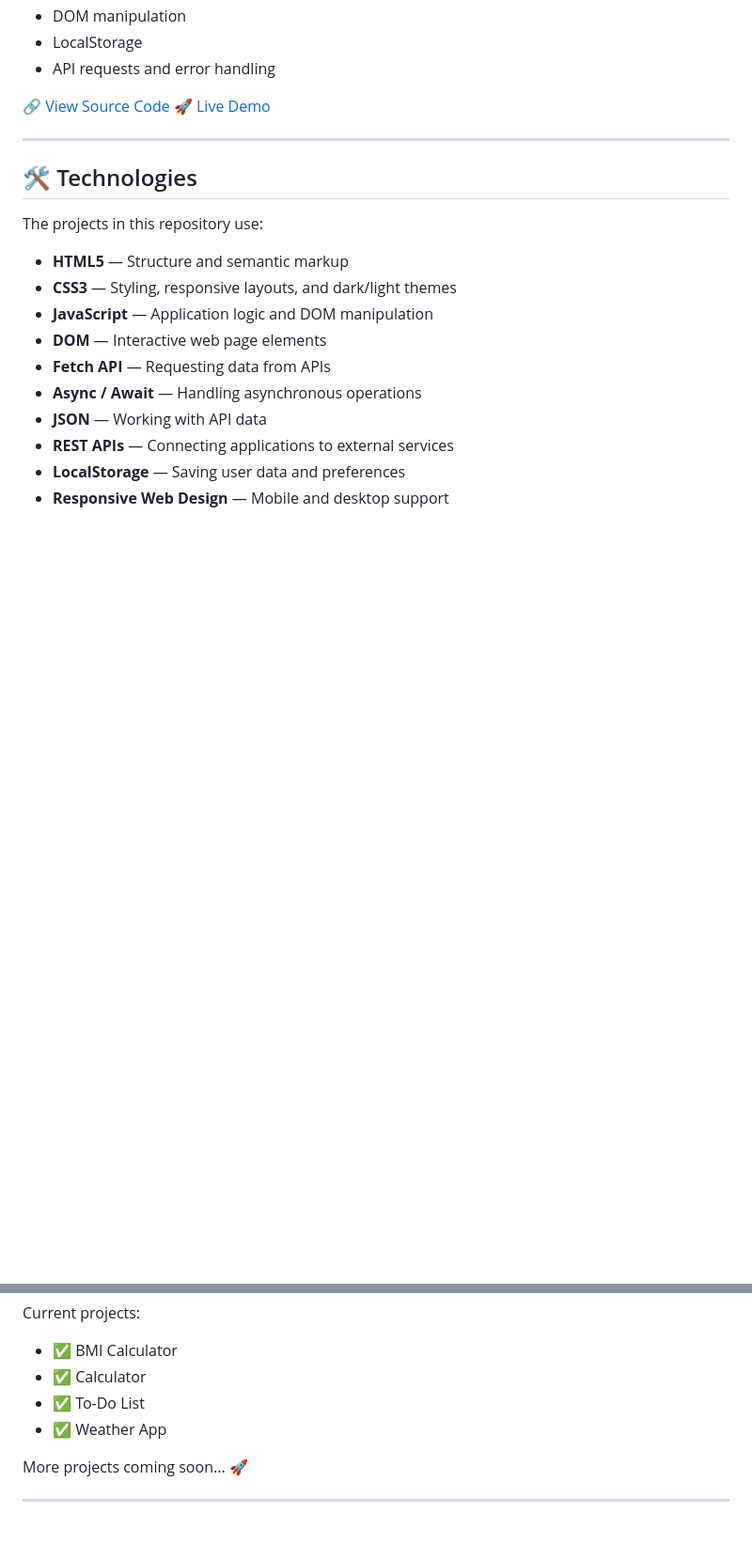
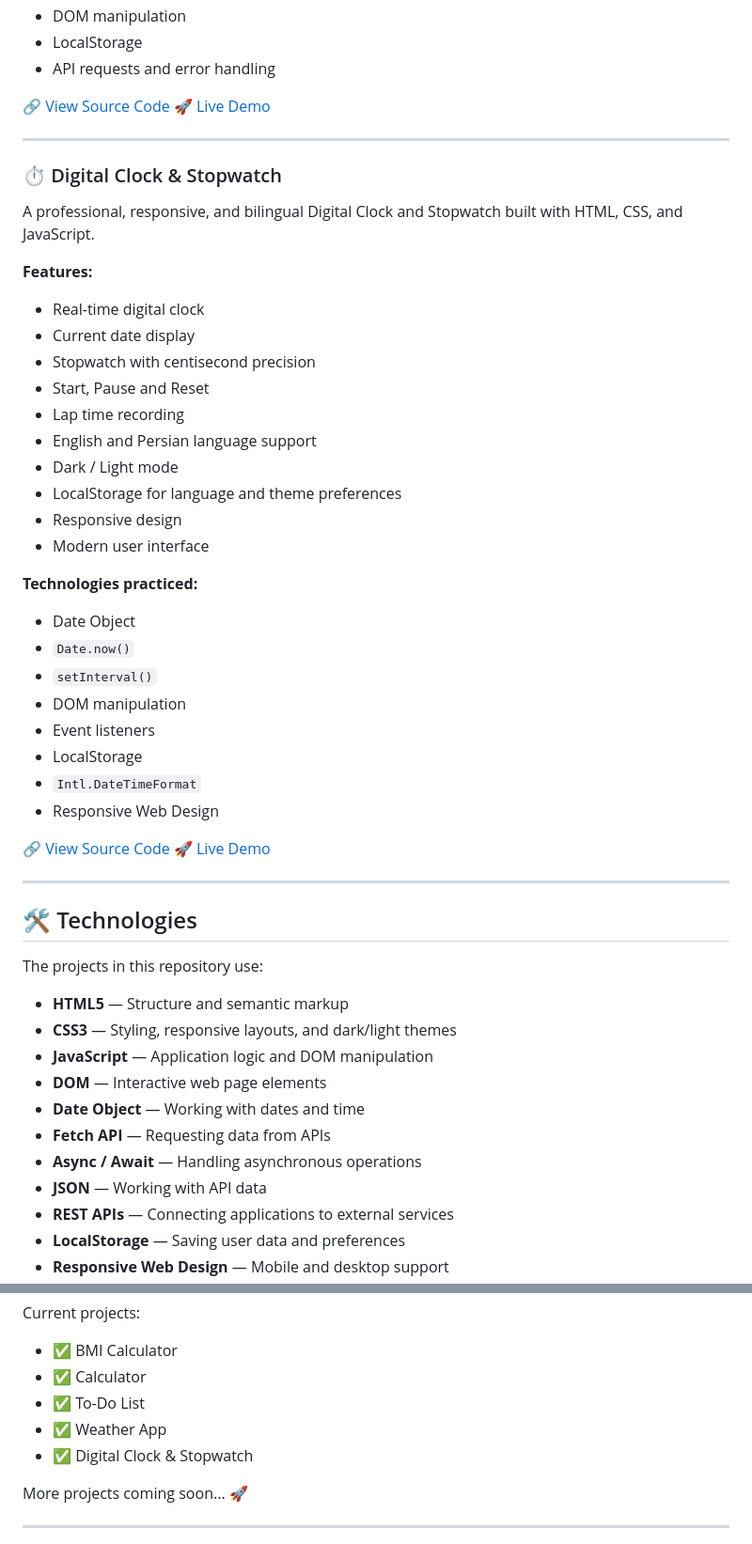
Before and after one commit to kramatniamohammadtaha-hue/JavaScript-Projects, a Markdown page: README.md, 2 parts joined by grey strips. Shown at 94% size. Rendered like a GitHub page; blank space fills up the shorter version.

Commit message:
Update main README.md with Digital Clock and Stopwatch

```diff
--- a/README.md
+++ b/README.md
@@ -100,6 +100,39 @@ A professional, responsive, and bilingual Weather App built with HTML, CSS, and
 
 ---
 
+### ⏱️ Digital Clock & Stopwatch
+
+A professional, responsive, and bilingual Digital Clock and Stopwatch built with HTML, CSS, and JavaScript.
+
+**Features:**
+
+* Real-time digital clock
+* Current date display
+* Stopwatch with centisecond precision
+* Start, Pause and Reset
+* Lap time recording
+* English and Persian language support
+* Dark / Light mode
+* LocalStorage for language and theme preferences
+* Responsive design
+* Modern user interface
+
+**Technologies practiced:**
+
+* Date Object
+* `Date.now()`
+* `setInterval()`
+* DOM manipulation
+* Event listeners
+* LocalStorage
+* `Intl.DateTimeFormat`
+* Responsive Web Design
+
+🔗 [View Source Code](./digital-clock-stopwatch)
+🚀 [Live Demo](https://kramatniamohammadtaha-hue.github.io/JavaScript-Projects/digital-clock-stopwatch/)
+
+---
+
 ## 🛠️ Technologies
 
 The projects in this repository use:
@@ -108,6 +141,7 @@ The projects in this repository use:
 * **CSS3** — Styling, responsive layouts, and dark/light themes
 * **JavaScript** — Application logic and DOM manipulation
 * **DOM** — Interactive web page elements
+* **Date Object** — Working with dates and time
 * **Fetch API** — Requesting data from APIs
 * **Async / Await** — Handling asynchronous operations
 * **JSON** — Working with API data
@@ -135,6 +169,7 @@ Current projects:
 * ✅ Calculator
 * ✅ To-Do List
 * ✅ Weather App
+* ✅ Digital Clock & Stopwatch
 
 More projects coming soon... 🚀
 
```
